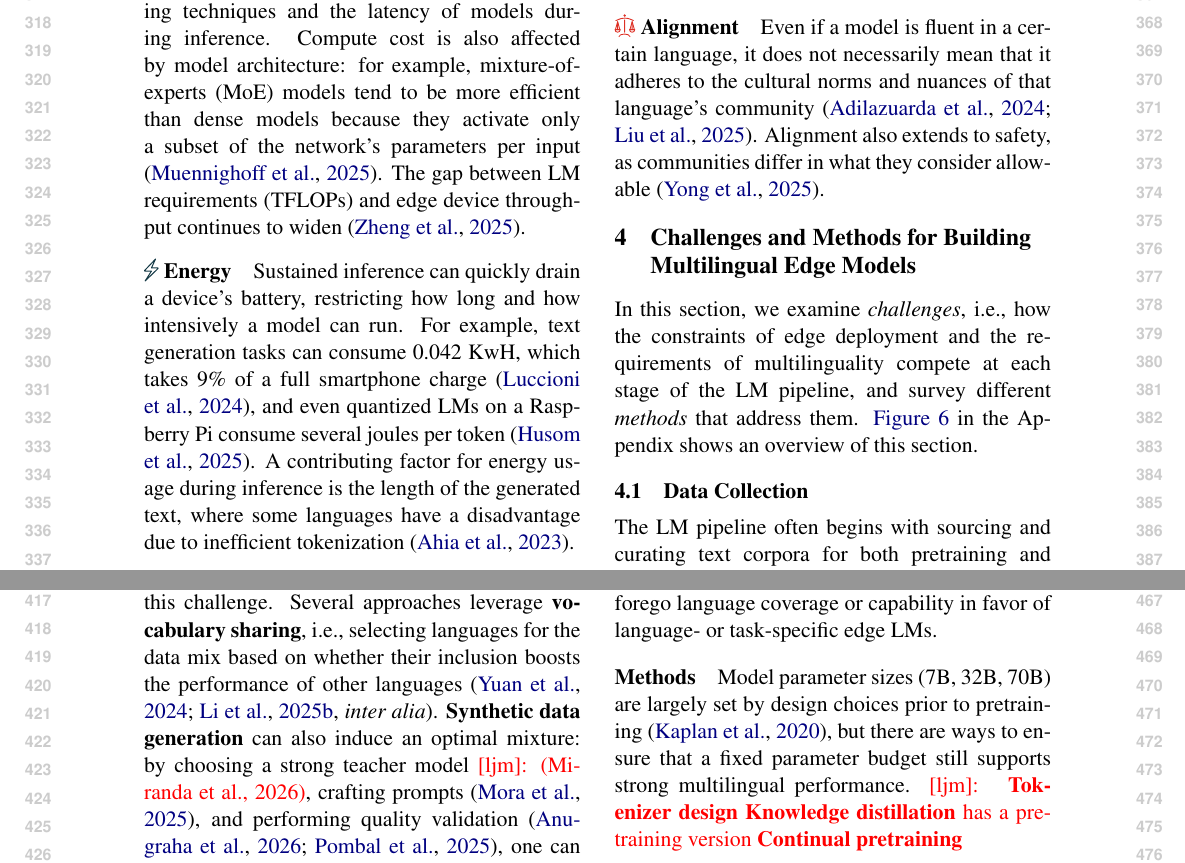
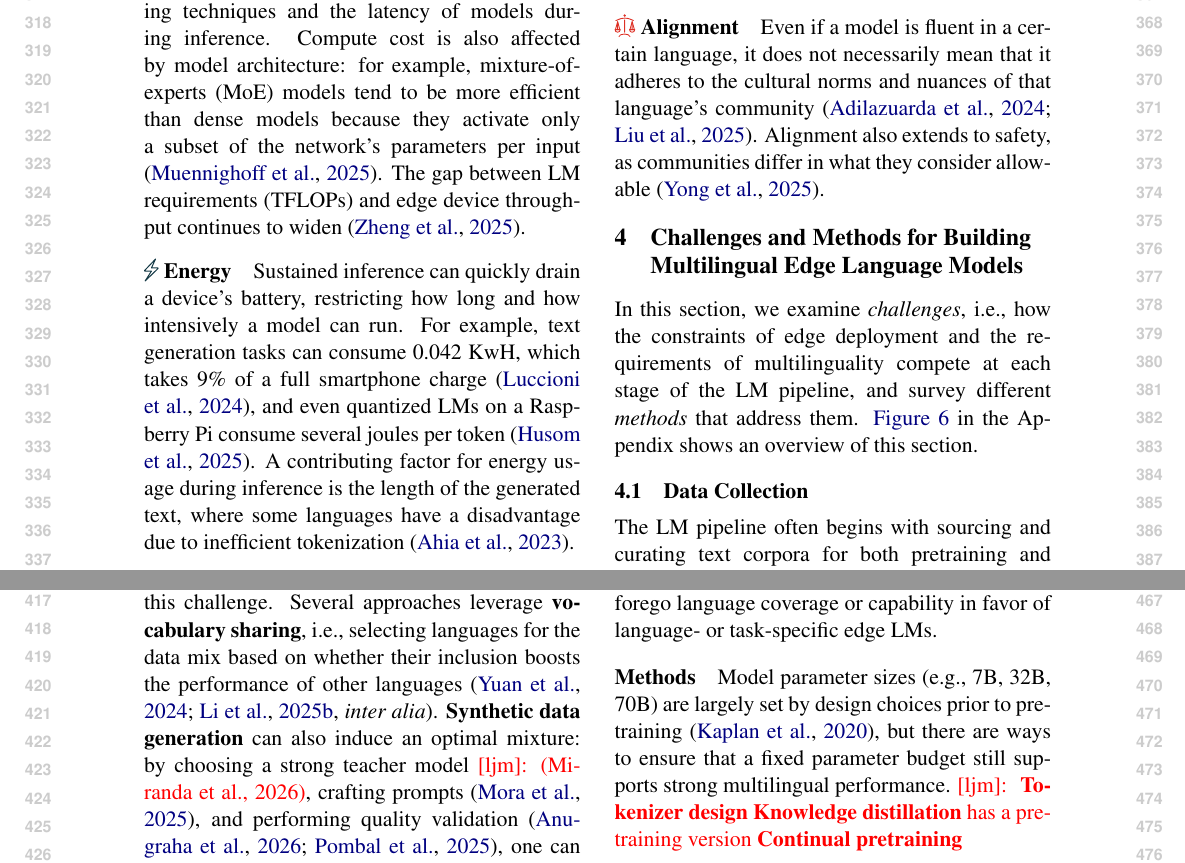
Before and after one commit to ljvmiranda921/multilinguality-at-the-edge, a LaTeX paper (tacl2021v1-template.tex): two parts of pages 4 and 5 of 22, joined at a grey line, cut so that both start at the same text. Compiled offline with pdfLaTeX.

Commit message:
[wip] Update

```diff
--- a/tacl2021v1-template.tex
+++ b/tacl2021v1-template.tex
@@ -336,7 +336,7 @@ Alignment also extends to safety, as communities differ in what they consider al
 
 % \input{tables/survey_comparisons.tex}
 
-\section{Challenges and Methods for Building Multilingual Edge Models}
+\section{Challenges and Methods for Building Multilingual Edge Language Models}
 \label{sec:survey}
 
 In this section, we examine \textit{challenges}, i.e., how the constraints of edge deployment and the requirements of multilinguality compete at each stage of the LM pipeline,
@@ -386,7 +386,7 @@ Moreover, multilingual scaling laws show that performance improves with model si
 Addressing this challenge requires careful tradeoffs: for instance, some approaches forego language coverage or capability in favor of language- or task-specific edge LMs.
 
 \paragraph{Methods}
-Model parameter sizes (7B, 32B, 70B) are largely set by design choices prior to pretraining \citep{kaplan2020scalinglawsneurallanguage}, but there are ways to ensure that a fixed parameter budget still supports strong multilingual performance.
+Model parameter sizes (e.g., 7B, 32B, 70B) are largely set by design choices prior to pretraining \citep{kaplan2020scalinglawsneurallanguage}, but there are ways to ensure that a fixed parameter budget still supports strong multilingual performance.
 \ljm{
   \textbf{Tokenizer design}
   \textbf{Knowledge distillation} has a pretraining version
```
